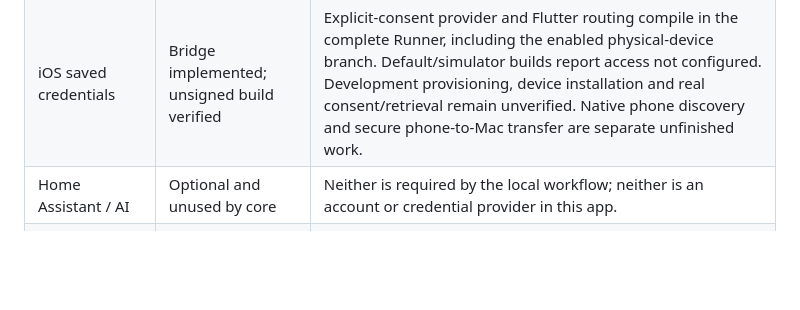
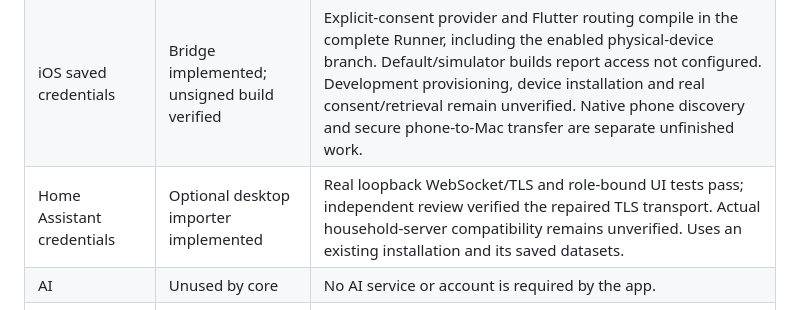
Before and after one commit to Guntheruk/thread-network-tool, a Markdown page: docs/COMPATIBILITY.md, the part around the change. Rendered like a GitHub page; blank space fills up the shorter version.

Commit message:
Record optional Home Assistant import evidence

```diff
--- a/docs/COMPATIBILITY.md
+++ b/docs/COMPATIBILITY.md
@@ -16,7 +16,8 @@ separate states. Joining remains disabled.
 | Google Home / Nest device commands | Documented route only | Capability reads and temporary credential-sharing/join commands are described in `GOOGLE-HOME.md`; no Google account bridge, Home API implementation, Google device approval or verified Nest model exists. |
 | Windows | Desktop build verified; networking unavailable | At `6498a9e`, hosted run `40220629150` passed the native core checks and Flutter Windows desktop build. Discovery and authenticated router communication remain unavailable; no Windows device runtime check is recorded. |
 | iOS saved credentials | Bridge implemented; unsigned build verified | Explicit-consent provider and Flutter routing compile in the complete Runner, including the enabled physical-device branch. Default/simulator builds report access not configured. Development provisioning, device installation and real consent/retrieval remain unverified. Native phone discovery and secure phone-to-Mac transfer are separate unfinished work. |
-| Home Assistant / AI | Optional and unused by core | Neither is required by the local workflow; neither is an account or credential provider in this app. |
+| Home Assistant credentials | Optional desktop importer implemented | Real loopback WebSocket/TLS and role-bound UI tests pass; independent review verified the repaired TLS transport. Actual household-server compatibility remains unverified. Uses an existing installation and its saved datasets. |
+| AI | Unused by core | No AI service or account is required by the app. |
 | Mac internal Thread radio | Separate experimental probe; not integrated | An ordinary-user Skywalk/Spinel probe received version and capability replies on an M3 Pro Mac with macOS 27.0.1. This proves coprocessor access, not RF reception, app-sandbox support or a replacement for border-router networking. See `MAC-RADIO-RESEARCH.md`. |
 
 ## What the evidence covers
```
Also changed, not shown: docs/CREDENTIAL-ACCESS.md (+1 -1 lines).
